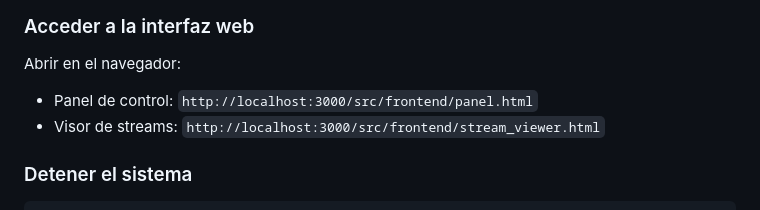
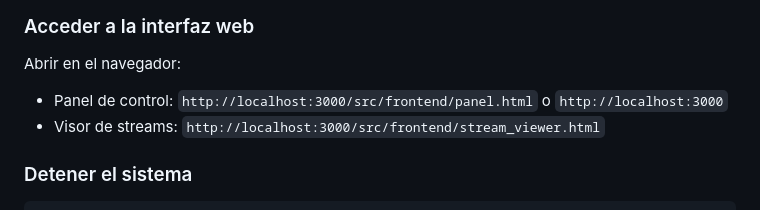
Before and after one commit to CoBaX756/Darknet-CamerasControler, a Markdown page: README.md, the part around the change. Drawn GitHub-style.

```diff
--- a/README.md
+++ b/README.md
@@ -112,7 +112,7 @@ node src/server/api_server.js
 ### Acceder a la interfaz web
 
 Abrir en el navegador:
-- Panel de control: `http://localhost:3000/src/frontend/panel.html`
+- Panel de control: `http://localhost:3000/src/frontend/panel.html` o `http://localhost:3000`
 - Visor de streams: `http://localhost:3000/src/frontend/stream_viewer.html`
 
 ### Detener el sistema
```
